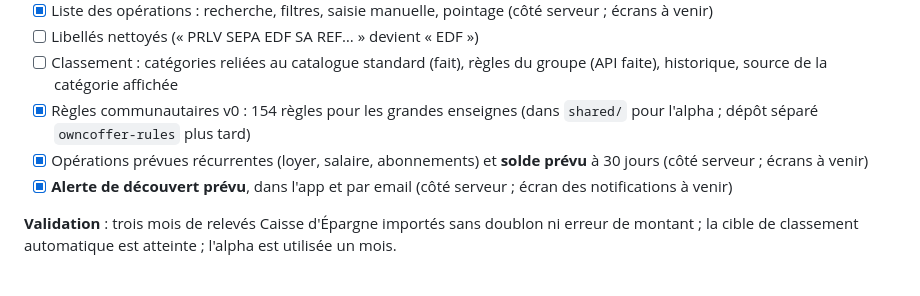
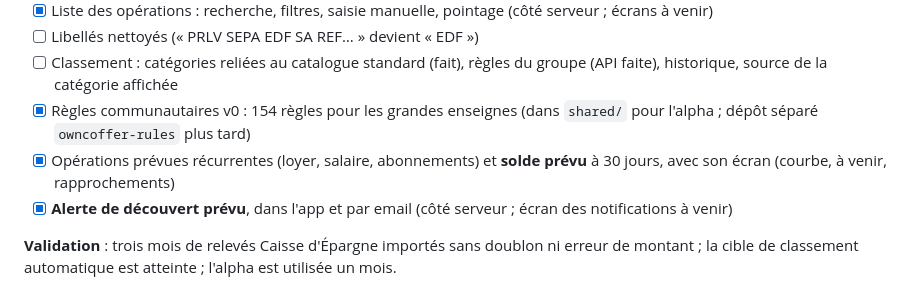
Before and after one commit to cmathias27/OwnCoffer, a Markdown page: docs/ROADBOOK.md, the part around the change. Drawn GitHub-style.

Commit message:
docs(roadbook): écran du solde prévu livré
Co-Authored-By: Claude Opus 5.5 <noreply@anthropic.com>
Signed-off-by: cmathias27 <cmathias27000@gmail.com>

```diff
--- a/docs/ROADBOOK.md
+++ b/docs/ROADBOOK.md
@@ -118,7 +118,7 @@ Objectif : la plus petite version utile, pour votre usage personnel (décision 0
 - [ ] Libellés nettoyés (« PRLV SEPA EDF SA REF… » devient « EDF »)
 - [ ] Classement : catégories reliées au catalogue standard (fait), règles du groupe (API faite), historique, source de la catégorie affichée
 - [x] Règles communautaires v0 : 154 règles pour les grandes enseignes (dans `shared/` pour l'alpha ; dépôt séparé `owncoffer-rules` plus tard)
-- [x] Opérations prévues récurrentes (loyer, salaire, abonnements) et **solde prévu** à 30 jours (côté serveur ; écrans à venir)
+- [x] Opérations prévues récurrentes (loyer, salaire, abonnements) et **solde prévu** à 30 jours, avec son écran (courbe, à venir, rapprochements)
 - [x] **Alerte de découvert prévu**, dans l'app et par email (côté serveur ; écran des notifications à venir)
 
 **Validation** : trois mois de relevés Caisse d'Épargne importés sans doublon ni erreur de montant ; la cible de classement automatique est atteinte ; l'alpha est utilisée un mois.
```
